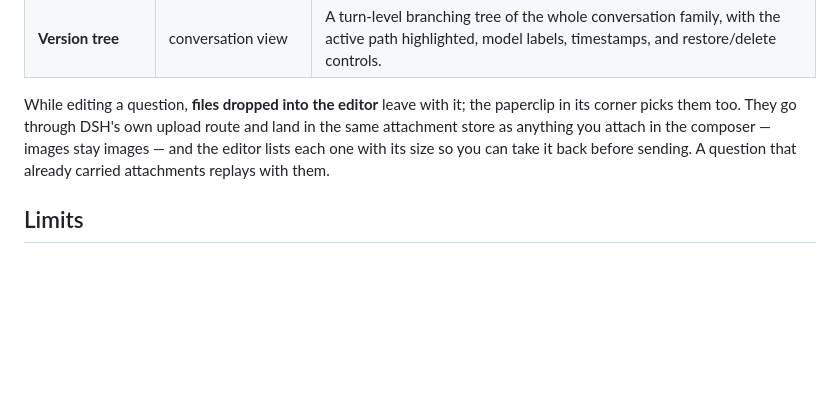
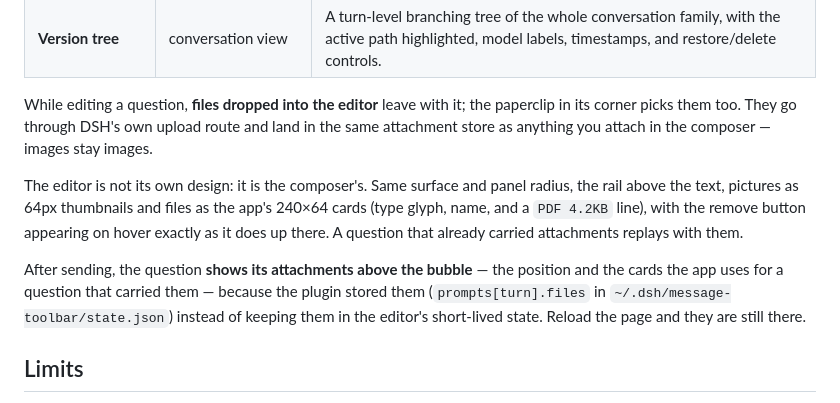
Before and after one commit to VicissitudeYW/dsh-message-toolbar, a Markdown page: README.en.md, the part around the change. GitHub-like rendering; blank space fills up the shorter version.

```diff
--- a/README.en.md
+++ b/README.en.md
@@ -27,9 +27,17 @@ A message toolbar plugin for DSH (DeepSeek Harness).
 
 While editing a question, **files dropped into the editor** leave with it; the paperclip in its
 corner picks them too. They go through DSH's own upload route and land in the same attachment store
-as anything you attach in the composer — images stay images — and the editor lists each one with its
-size so you can take it back before sending. A question that already carried attachments replays
-with them.
+as anything you attach in the composer — images stay images.
+
+The editor is not its own design: it is the composer's. Same surface and panel radius, the rail above
+the text, pictures as 64px thumbnails and files as the app's 240×64 cards (type glyph, name, and a
+`PDF 4.2KB` line), with the remove button appearing on hover exactly as it does up there. A question
+that already carried attachments replays with them.
+
+After sending, the question **shows its attachments above the bubble** — the position and the cards
+the app uses for a question that carried them — because the plugin stored them
+(`prompts[turn].files` in `~/.dsh/message-toolbar/state.json`) instead of keeping them in the
+editor's short-lived state. Reload the page and they are still there.
 
 ## Limits
 
```
Also changed, not shown: README.md (+7 -2 lines), docs/ARCHITECTURE.md (+33 -2 lines), docs/theme-preview.png, 11 other files.
